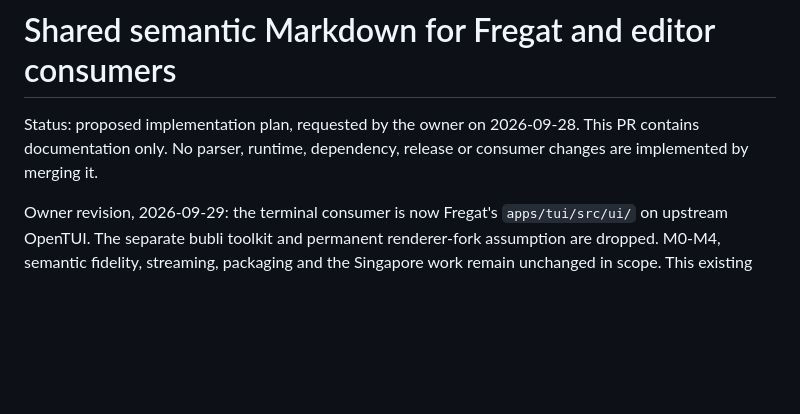
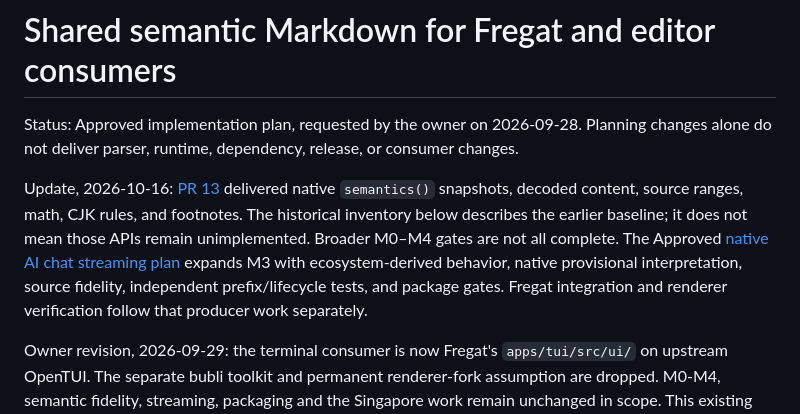
Before and after one commit to ShaulLavo/tree-sitter-md, a Markdown page: plans/bubli-semantic-markdown.md, the part around the change. GitHub-like rendering; blank space fills up the shorter version.

Commit message:
Plan native Markdown streaming for AI chat

```diff
--- a/plans/bubli-semantic-markdown.md
+++ b/plans/bubli-semantic-markdown.md
@@ -1,6 +1,15 @@
 # Shared semantic Markdown for Fregat and editor consumers
 
-Status: proposed implementation plan, requested by the owner on 2026-09-28. This PR contains documentation only. No parser, runtime, dependency, release or consumer changes are implemented by merging it.
+Status: Approved implementation plan, requested by the owner on 2026-09-28. Planning changes alone do not deliver parser, runtime, dependency, release, or consumer changes.
+
+Update, 2026-10-16: [PR 13](https://github.com/ShaulLavo/tree-sitter-md/pull/13)
+delivered native `semantics()` snapshots, decoded content, source ranges, math,
+CJK rules, and footnotes. The historical inventory below describes the earlier
+baseline; it does not mean those APIs remain unimplemented. Broader M0–M4 gates
+are not all complete. The Approved [native AI chat streaming plan](ai-chat-streaming.md)
+expands M3 with ecosystem-derived behavior, native provisional interpretation,
+source fidelity, independent prefix/lifecycle tests, and package gates. Fregat
+integration and renderer verification follow that producer work separately.
 
 Owner revision, 2026-09-29: the terminal consumer is now Fregat's `apps/tui/src/ui/` on upstream OpenTUI. The separate bubli toolkit and permanent renderer-fork assumption are dropped. M0-M4, semantic fidelity, streaming, packaging and the Singapore work remain unchanged in scope. This existing filename is retained for link stability, not as an active toolkit dependency.
 
```
Also changed, not shown: plans/ai-chat-streaming.md (added, +315 -0 lines).
